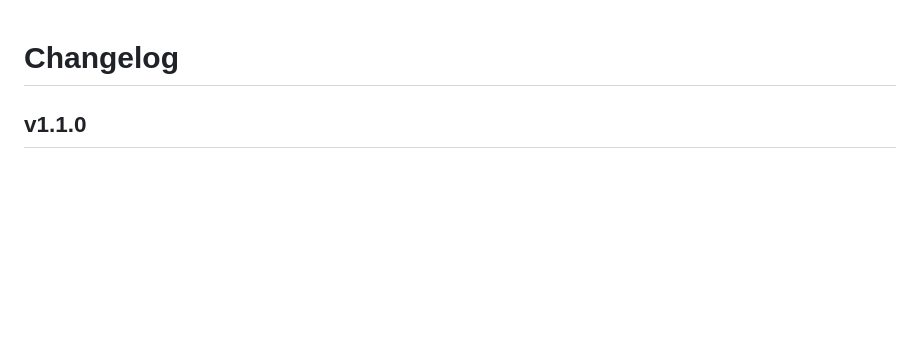
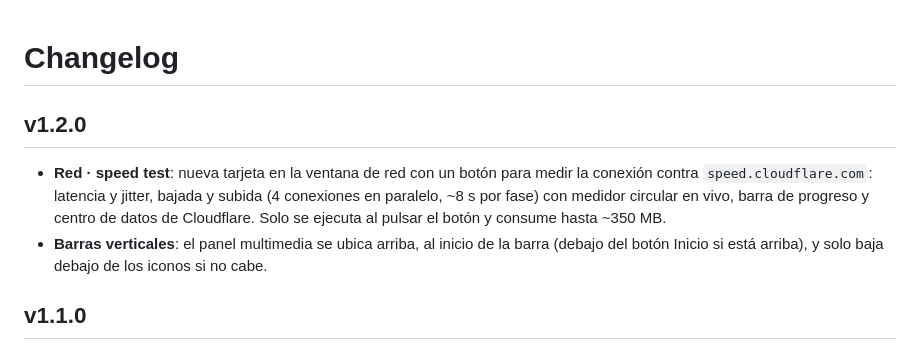
Before and after one commit to sardilac/taskbar-panels, a Markdown page: CHANGELOG.md, the part around the change. GitHub-like rendering; blank space fills up the shorter version.

```diff
--- a/CHANGELOG.md
+++ b/CHANGELOG.md
@@ -1,4 +1,9 @@
 # Changelog
+
+## v1.2.0
+
+- **Red · speed test**: nueva tarjeta en la ventana de red con un botón para medir la conexión contra `speed.cloudflare.com`: latencia y jitter, bajada y subida (4 conexiones en paralelo, ~8 s por fase) con medidor circular en vivo, barra de progreso y centro de datos de Cloudflare. Solo se ejecuta al pulsar el botón y consume hasta ~350 MB.
+- **Barras verticales**: el panel multimedia se ubica arriba, al inicio de la barra (debajo del botón Inicio si está arriba), y solo baja debajo de los iconos si no cabe.
 
 ## v1.1.0
 
```
Also changed, not shown: README.md (+4 -2 lines), docs/images/popup-consumo.png, docs/images/popup-red.png, 5 other files.
